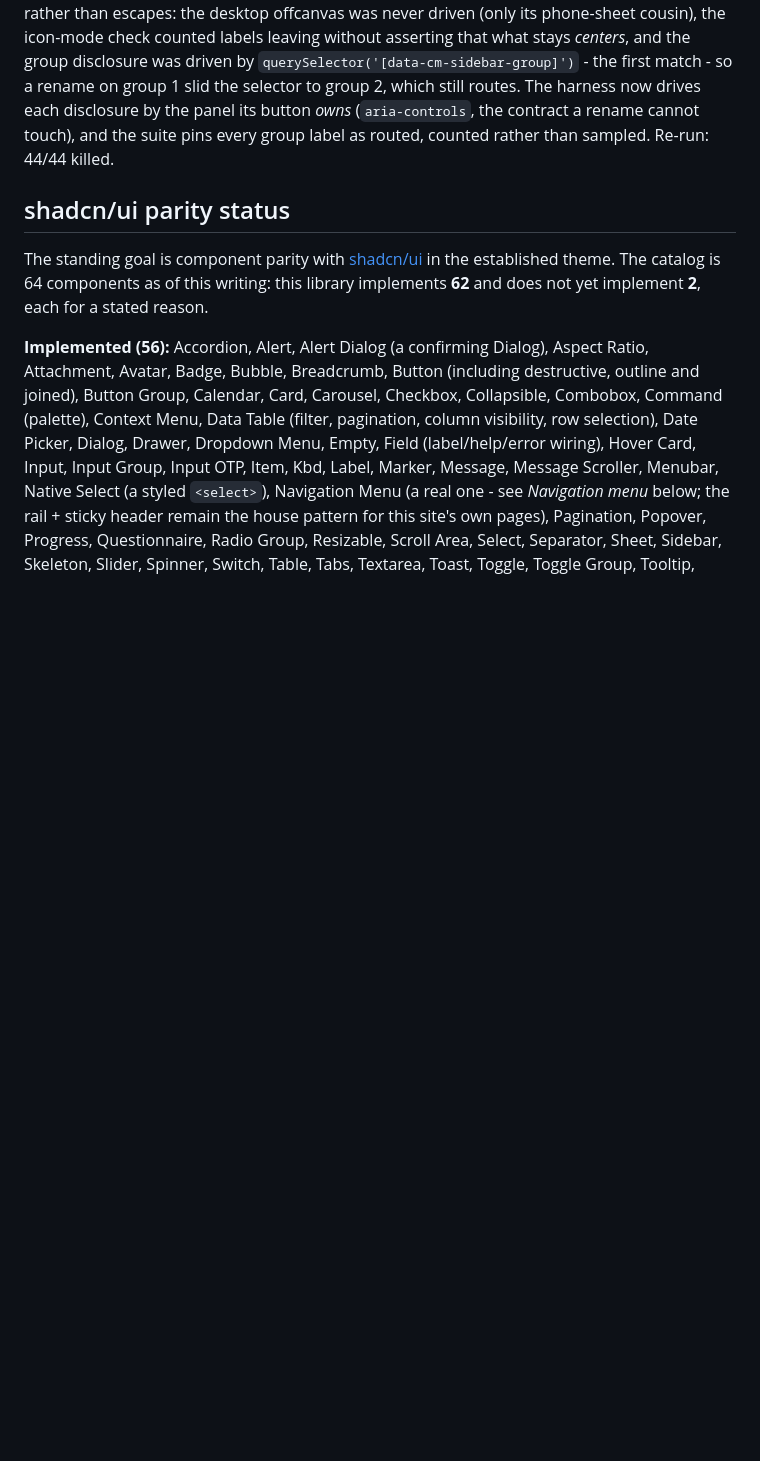
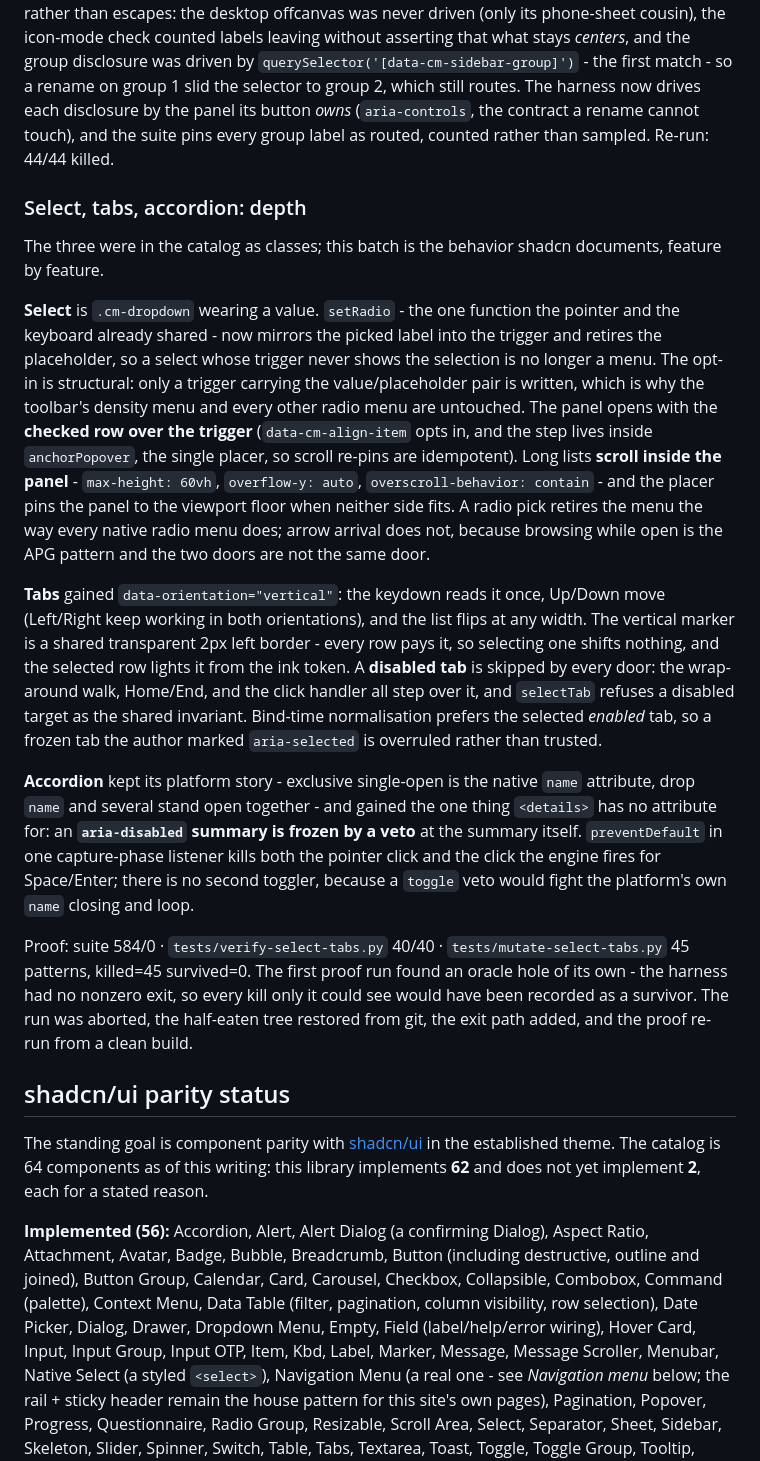
Before and after one commit to omiinaya/oem-ui, a Markdown page: README.md, the part around the change. Rendered like a GitHub page; blank space fills up the shorter version.

Commit message:
README: the select/tabs/accordion depth section
Records batch 21's behavior surface in the house README convention
(### <Component> sections, ending before the parity-status heading):
the value mirror inside setRadio, the align post-step in the single
placer, the scrollable long list, vertical tabs with their shared 2px
marker, disabled tabs skipped by every door, and the accordion's
capture-phase veto.

The proof paragraph keeps the load-bearing part honest: the first
mutation run outed an oracle hole - the harness had no nonzero exit,
so harness-only kills could not register. Aborted, restored, fixed,
re-run: killed=45 survived=0. Suite 584/0, harness 40/40.

```diff
--- a/README.md
+++ b/README.md
@@ -2253,6 +2253,55 @@ harness now drives each disclosure by the panel its button *owns*
 pins every group label as routed, counted rather than sampled. Re-run:
 44/44 killed.
 
+### Select, tabs, accordion: depth
+
+The three were in the catalog as classes; this batch is the behavior
+shadcn documents, feature by feature.
+
+**Select** is `.cm-dropdown` wearing a value. `setRadio` - the one
+function the pointer and the keyboard already shared - now mirrors the
+picked label into the trigger and retires the placeholder, so a select
+whose trigger never shows the selection is no longer a menu. The
+opt-in is structural: only a trigger carrying the value/placeholder
+pair is written, which is why the toolbar's density menu and every
+other radio menu are untouched. The panel opens with the **checked
+row over the trigger** (`data-cm-align-item` opts in, and the step
+lives inside `anchorPopover`, the single placer, so scroll re-pins are
+idempotent). Long lists **scroll inside the panel** - `max-height:
+60vh`, `overflow-y: auto`, `overscroll-behavior: contain` - and the
+placer pins the panel to the viewport floor when neither side fits.
+A radio pick retires the menu the way every native radio menu does;
+arrow arrival does not, because browsing while open is the APG
+pattern and the two doors are not the same door.
+
+**Tabs** gained `data-orientation="vertical"`: the keydown reads it
+once, Up/Down move (Left/Right keep working in both orientations),
+and the list flips at any width. The vertical marker is a shared
+transparent 2px left border - every row pays it, so selecting one
+shifts nothing, and the selected row lights it from the ink token.
+A **disabled tab** is skipped by every door: the wrap-around walk,
+Home/End, and the click handler all step over it, and `selectTab`
+refuses a disabled target as the shared invariant. Bind-time
+normalisation prefers the selected *enabled* tab, so a frozen tab the
+author marked `aria-selected` is overruled rather than trusted.
+
+**Accordion** kept its platform story - exclusive single-open is the
+native `name` attribute, drop `name` and several stand open together -
+and gained the one thing `<details>` has no attribute for: an
+**`aria-disabled` summary is frozen by a veto** at the summary itself.
+`preventDefault` in one capture-phase listener kills both the pointer
+click and the click the engine fires for Space/Enter; there is no
+second toggler, because a `toggle` veto would fight the platform's own
+`name` closing and loop.
+
+Proof: suite 584/0 · `tests/verify-select-tabs.py` 40/40 ·
+`tests/mutate-select-tabs.py` 45 patterns, killed=45 survived=0. The
+first proof run found an oracle hole of its own - the harness had no
+nonzero exit, so every kill only it could see would have been
+recorded as a survivor. The run was aborted, the half-eaten tree
+restored from git, the exit path added, and the proof re-run from a
+clean build.
+
 ## shadcn/ui parity status
 
 The standing goal is component parity with
```
